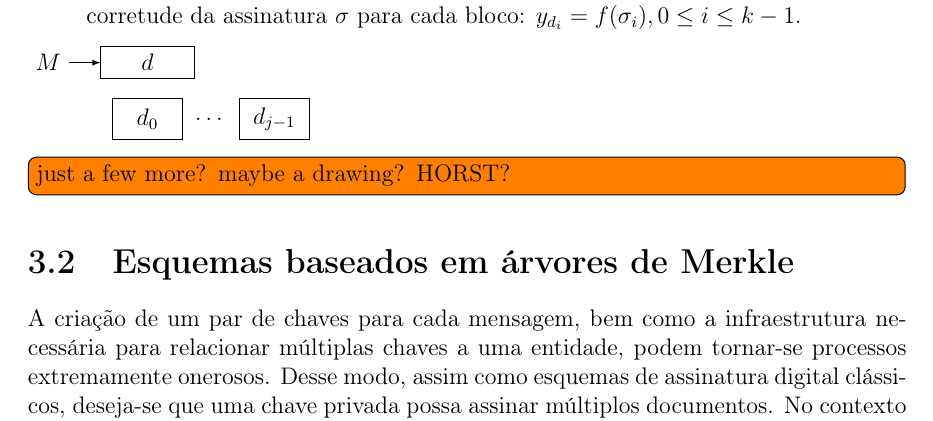
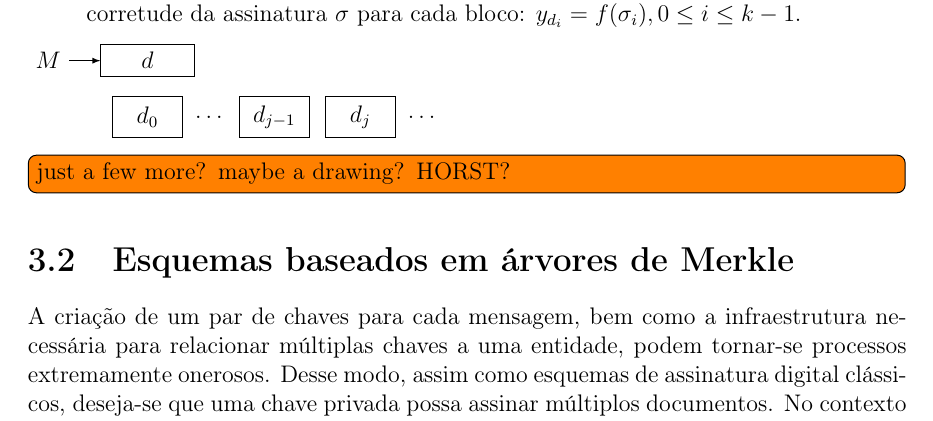
Before and after one commit to zambonin/bsc, a LaTeX document (bsc.tex): part of page 20 of 26, cut so that both start at the same text. Compiled offline with pdfLaTeX.

Commit message:
sharelatex: update bsc.tex from r14106 to r14117

```diff
--- a/bsc.tex
+++ b/bsc.tex
@@ -1121,7 +1121,8 @@ A escola de $r$ não é diretamente discutida, visto que acredita-se que uma fun
     \node[draw, minimum width=3em, minimum height=1.75em] (d0) at (0.5, -1) {$d_0$};
     \node[minimum width=1.5em, minimum height=1.75em, right = 2pt of d0] (d1) {$\dots$};
     \node[draw, minimum width=3em, minimum height=1.75em, right = 2pt of d1] (d2) {$d_{j - 1}$};
-    % \node[draw, minimum width=3em, minimum height=1.75em] (d2) at (2.5, -1) {$d_{j -1}$};
+    \node[draw, minimum width=3em, minimum height=1.75em, right = 7.5pt of d2] (d3) {$d_{j}$};
+    \node[minimum width=1.5em, minimum height=1.75em, right = 2pt of d3] (d4) {$\dots$};
     % \node[draw, minimum width=2em] (dd) at (0.5, -1) {$d_0$};
     \draw[-latex] (hm) -- (sig);
 \end{tikzpicture}
```
